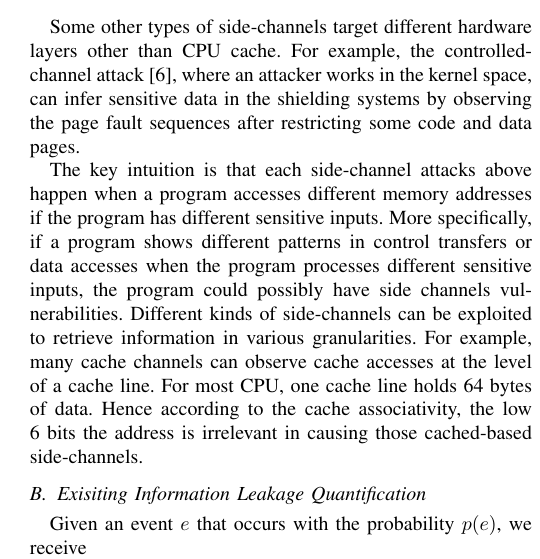
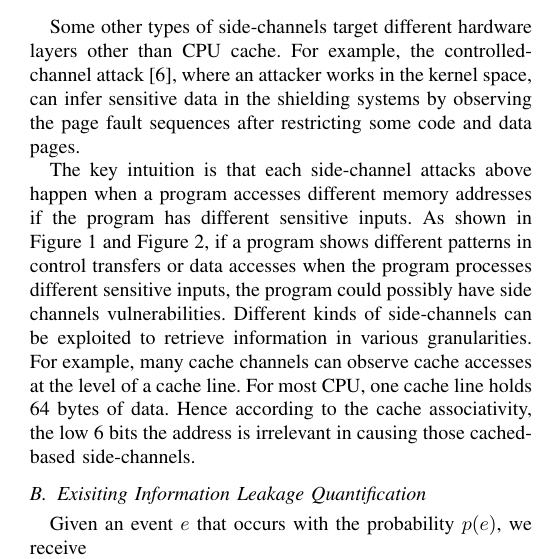
Before and after one commit to qinkunbao/QIF, a LaTeX paper (papers/SP2020_June_1/main.tex, which reads papers/SP2020_June_1/sections/background.tex): part of one column of page 3 of 18, cut so that both start at the same text. Compiled offline with pdfLaTeX; a missing font is replaced by an installed copy or a similar font; a LaTeX package or settings file that is missing is left out.

Commit message:
fix figure 1 and figure 2

```diff
--- a/papers/SP2020_June_1/sections/background.tex
+++ b/papers/SP2020_June_1/sections/background.tex
@@ -73,7 +75,8 @@ uint32_t a = *RK++ ^ \
 
 The key intuition is that each side-channel attacks above happen when a
 program accesses different memory addresses if the program has different
-sensitive inputs. More specifically, if a program shows different patterns in
+sensitive inputs. As shown in Figure~\ref{fig:secret:cf} and Figure~\ref{fig:secret:da},
+if a program shows different patterns in
 control transfers or data accesses when the program processes different
 sensitive inputs, the program could possibly have side channels vulnerabilities.
 Different kinds of side-channels can be exploited to retrieve information in
```
Also changed, not shown: papers/SP2020_June_1/sections/background.tex (2 more changed lines).
